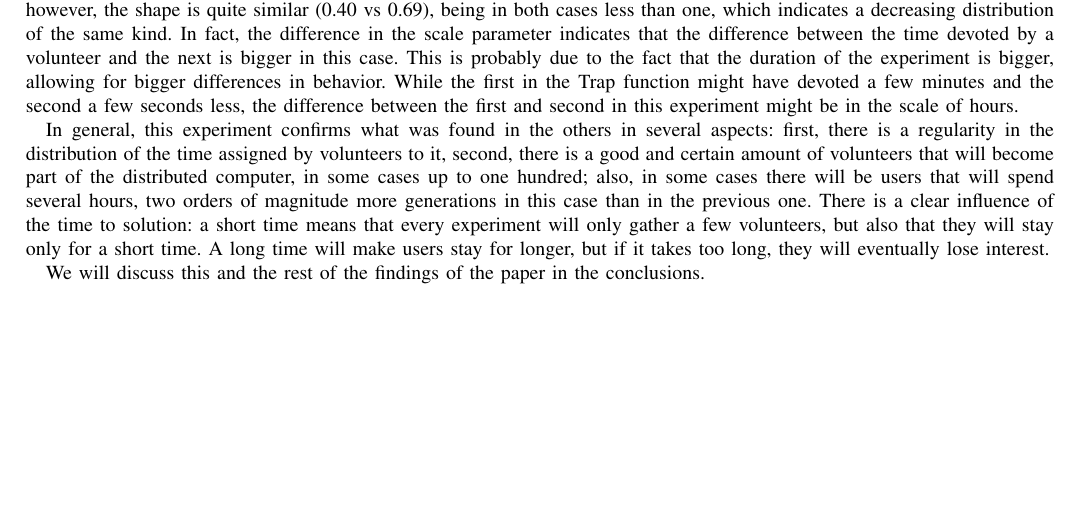
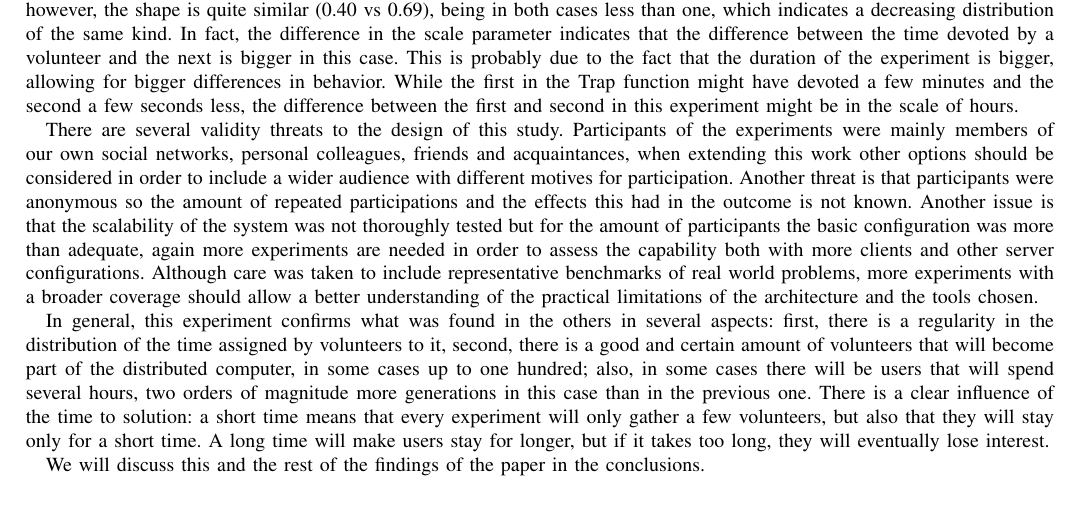
Before and after one commit to JJ/modeling-volunteer-computing, a LaTeX paper (special-issue-ci/volunteer-clouds-ieee-ci-si.tex): part of page 16 of 19, cut so that both start at the same text, the shorter picture padded with empty space. Compiled offline with pdfLaTeX.

Commit message:
Threats to vilidity
Please check

```diff
--- a/special-issue-ci/volunteer-clouds-ieee-ci-si.tex
+++ b/special-issue-ci/volunteer-clouds-ieee-ci-si.tex
@@ -1415,6 +1415,24 @@ few minutes and the second a few seconds less, the difference between
 the first and second in this experiment might be in the scale of
 hours.
 
+There are several validity threats to the design of this study.
+Participants of the experiments were mainly members of our
+own social networks, personal colleagues, friends
+and acquaintances, when extending this work other options
+should be considered in order to include
+a wider audience with different motives for participation.
+Another threat is that participants were anonymous so the amount of repeated
+participations and the effects this had in the outcome is not
+known. Another issue is that the scalability of the system was not thoroughly tested
+but for the amount of participants the basic configuration
+was more than adequate, again more experiments are needed in order
+to assess the capability both with more clients and other server
+configurations. Although care was taken to include representative benchmarks
+of real world problems, more experiments with a broader coverage
+should allow a better understanding of the practical limitations of
+the architecture and the tools chosen.
+
+
 In general, this experiment confirms what was found in the others in
 several aspects: first, there is a regularity in the distribution of the
 time assigned by volunteers to it, second, there is a good and certain
```
